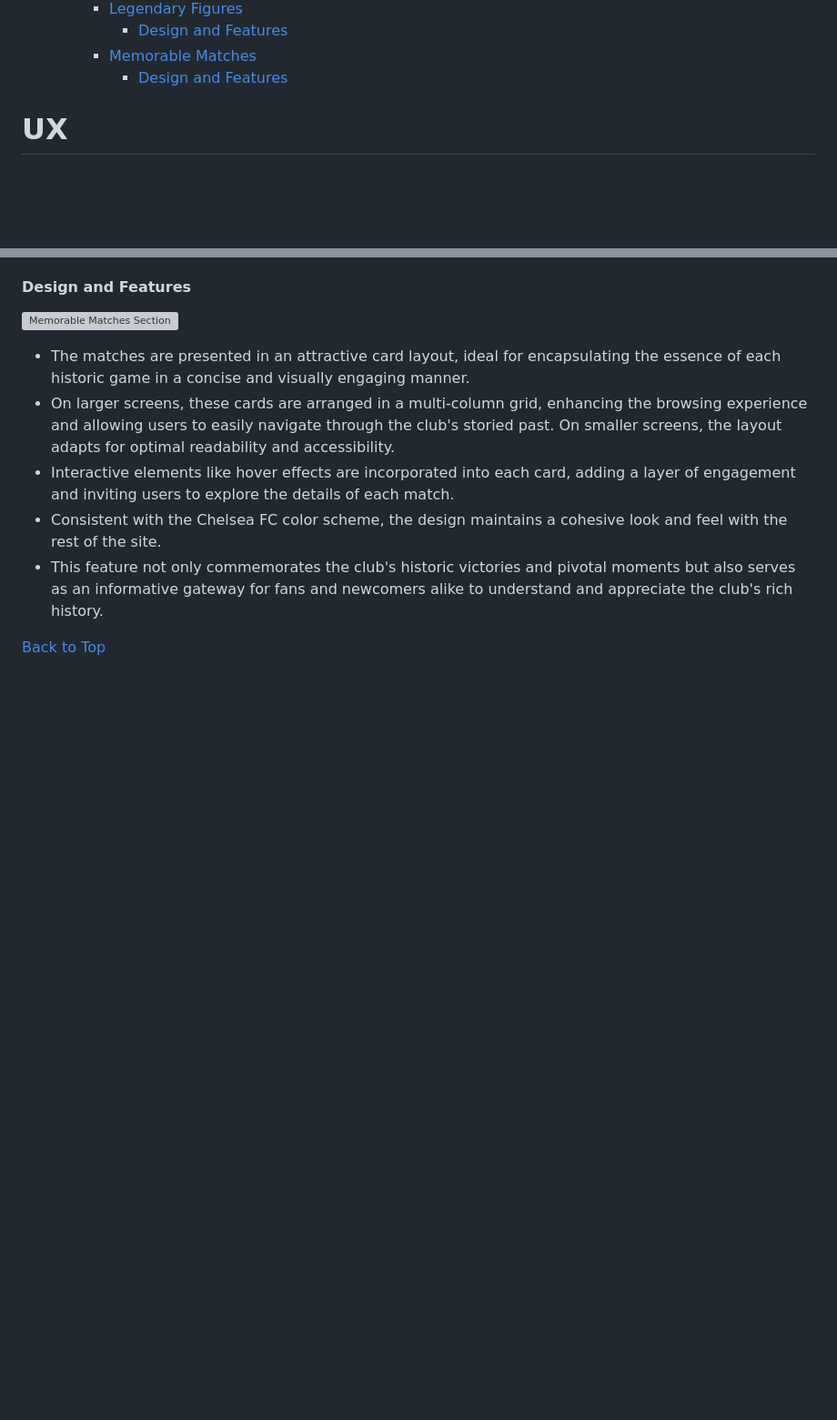
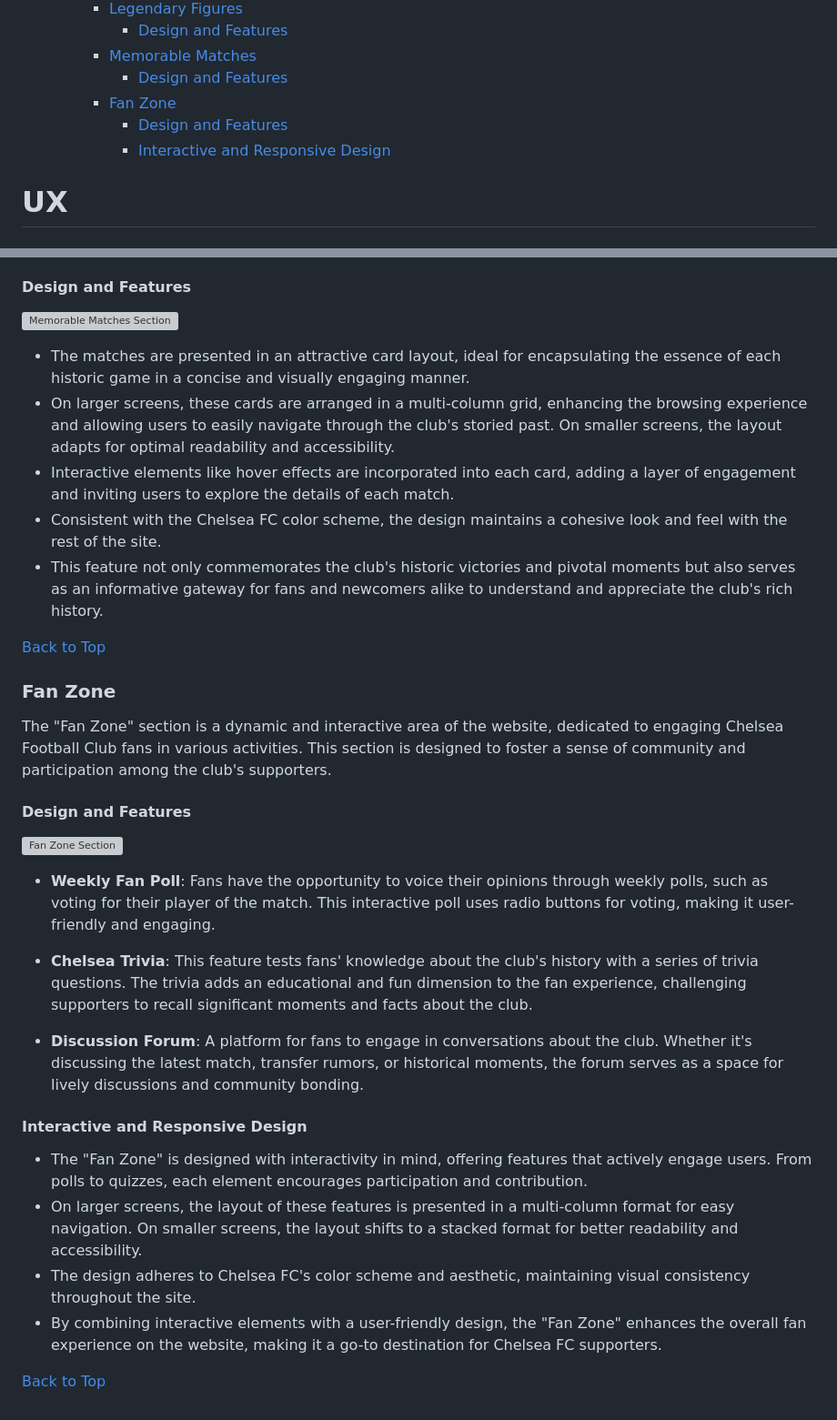
Before and after one commit to yosephdev/Chelsea-Pride, a Markdown page: README.md, 2 parts joined by grey strips. Shown at 91% size. Drawn GitHub-style; blank space fills up the shorter version; grey boxes are pictures that could not be loaded.

Commit message:
Docs: Update README with 'Fan Zone' Section Details

```diff
--- a/README.md
+++ b/README.md
@@ -54,6 +54,9 @@ This site facilitates easy interaction with the club and fellow fans through soc
       - [Design and Features](#design-and-features-2)
     - [Memorable Matches](#memorable-matches)
       - [Design and Features](#design-and-features-3)
+    - [Fan Zone](#fan-zone)
+      - [Design and Features](#design-and-features-4)
+      - [Interactive and Responsive Design](#interactive-and-responsive-design)
 
 # UX
 
@@ -387,3 +390,26 @@ Within the "Team & History" section, the "Memorable Matches" feature highlights
 - This feature not only commemorates the club's historic victories and pivotal moments but also serves as an informative gateway for fans and newcomers alike to understand and appreciate the club's rich history.
 
 [Back to Top](#table-of-contents)
+
+### Fan Zone
+
+The "Fan Zone" section is a dynamic and interactive area of the website, dedicated to engaging Chelsea Football Club fans in various activities. This section is designed to foster a sense of community and participation among the club's supporters.
+
+#### Design and Features
+
+![Fan Zone Section](wireframes/fan-zone.png)
+
+- **Weekly Fan Poll**: Fans have the opportunity to voice their opinions through weekly polls, such as voting for their player of the match. This interactive poll uses radio buttons for voting, making it user-friendly and engaging.
+
+- **Chelsea Trivia**: This feature tests fans' knowledge about the club's history with a series of trivia questions. The trivia adds an educational and fun dimension to the fan experience, challenging supporters to recall significant moments and facts about the club.
+
+- **Discussion Forum**: A platform for fans to engage in conversations about the club. Whether it's discussing the latest match, transfer rumors, or historical moments, the forum serves as a space for lively discussions and community bonding.
+
+#### Interactive and Responsive Design
+
+- The "Fan Zone" is designed with interactivity in mind, offering features that actively engage users. From polls to quizzes, each element encourages participation and contribution.
+- On larger screens, the layout of these features is presented in a multi-column format for easy navigation. On smaller screens, the layout shifts to a stacked format for better readability and accessibility.
+- The design adheres to Chelsea FC's color scheme and aesthetic, maintaining visual consistency throughout the site.
+- By combining interactive elements with a user-friendly design, the "Fan Zone" enhances the overall fan experience on the website, making it a go-to destination for Chelsea FC supporters.
+
+[Back to Top](#table-of-contents)
```
